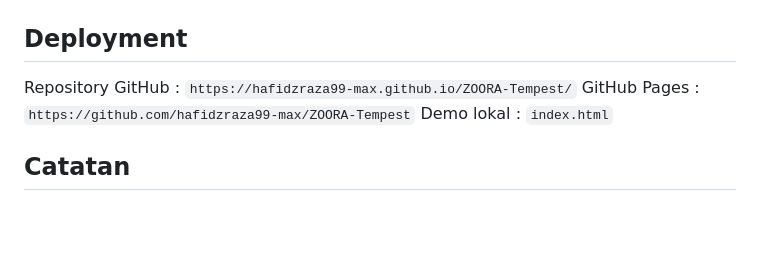
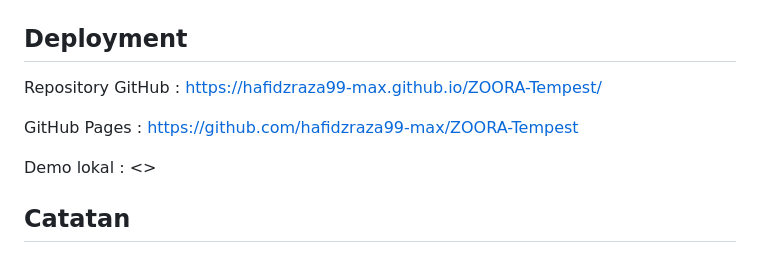
Before and after one commit to hafidzraza99-max/ZOORA-Tempest, a Markdown page: README.md, the part around the change. GitHub-like rendering; blank space fills up the shorter version.

```diff
--- a/README.md
+++ b/README.md
@@ -164,9 +164,11 @@ Raja/
 
 ## Deployment
 
-Repository GitHub : `https://hafidzraza99-max.github.io/ZOORA-Tempest/`
-GitHub Pages : `https://github.com/hafidzraza99-max/ZOORA-Tempest`
-Demo lokal : `index.html`
+Repository GitHub : <https://hafidzraza99-max.github.io/ZOORA-Tempest/>
+
+GitHub Pages : <https://github.com/hafidzraza99-max/ZOORA-Tempest>
+
+Demo lokal : <>
 
 ## Catatan
 
```
